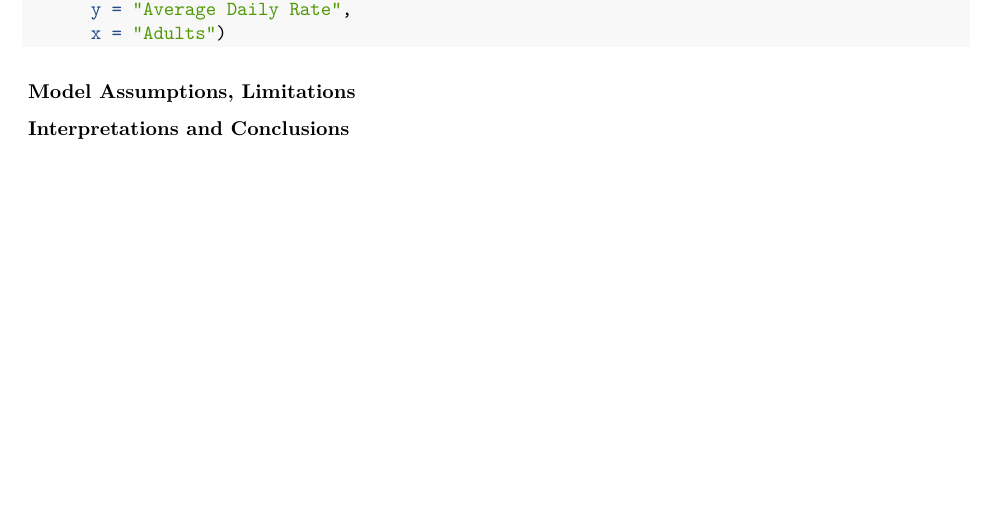
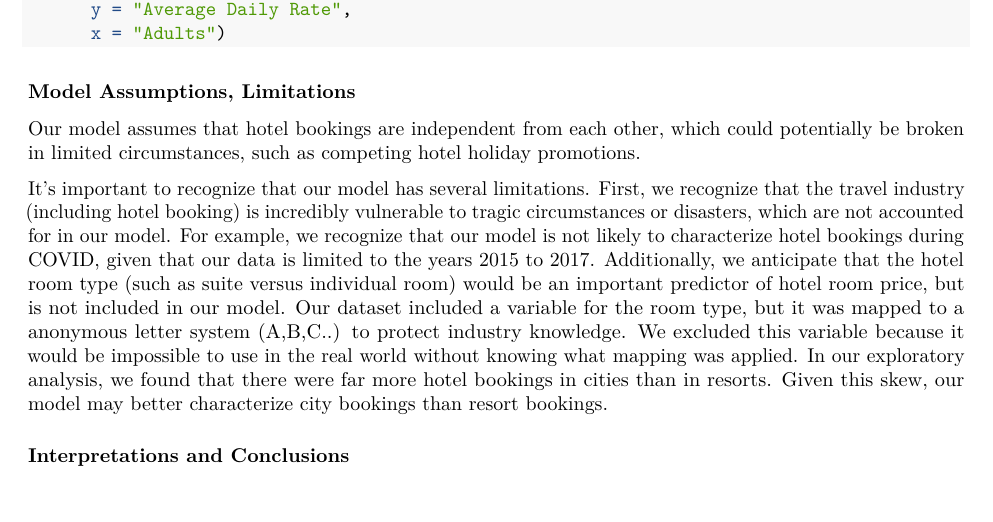
Before and after one commit to leahokamura/HotelOpenDataProject, an R Markdown document (written_report.Rmd): part of page 6 of 6, cut so that both start at the same text. Rendered offline with R 4.5, knitr and Pandoc, then LaTeX, with nearby package versions; the code is not run, so its results and figures are left out.

Commit message:
Added model assumptions and conditions

````diff
--- a/written_report.Rmd
+++ b/written_report.Rmd
@@ -291,5 +290,24 @@ geom_smooth(method = "lm", se = FALSE) + labs(title = "PLotting of Outliers",
 ```
 
 ### Model Assumptions, Limitations
+Our model assumes that hotel bookings are independent from each other, which could
+potentially be broken in limited circumstances, such as competing hotel holiday
+promotions.
+
+It's important to recognize that our model has several limitations. First, we recognize
+that the travel industry (including hotel booking) is incredibly vulnerable to
+tragic circumstances or disasters, which are not accounted for in our model. For example,
+we recognize that our model is not likely to characterize hotel bookings during COVID, given that our
+data is limited to the years 2015 to 2017.
+Additionally, we anticipate that the hotel room type (such as suite versus
+individual room) would be an important predictor of hotel room price, but is not
+included in our model. Our dataset included a variable for the room type, but it
+was mapped to a anonymous letter system (A,B,C..) to protect industry knowledge.
+We excluded this variable because it would be impossible to use in the real
+world without knowing what mapping was applied.
+In our exploratory analysis, we found that there were far more hotel bookings in
+cities than in resorts. Given this skew, our model may better characterize city
+bookings than resort bookings.
+
 
 ### Interpretations and Conclusions
````
Also changed, not shown: written_report.Rmd (1 more changed lines).
